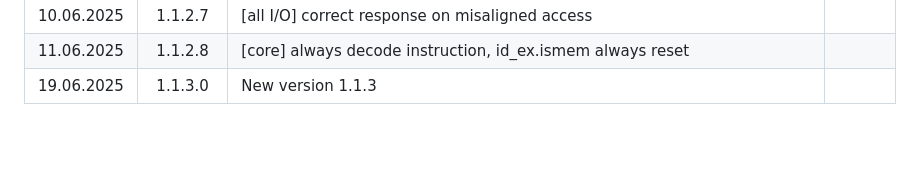
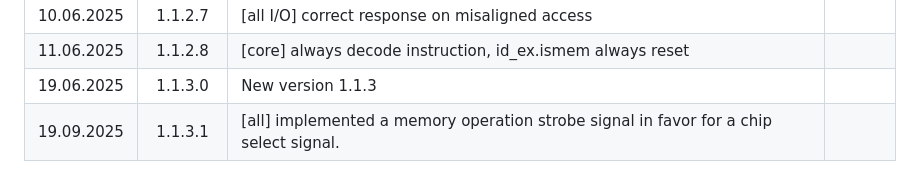
Before and after one commit to jesseopdenbrouw/thuas-riscv, a Markdown page: CHANGELOG.md, the part around the change. Rendered like a GitHub page; blank space fills up the shorter version.

Commit message:
new version

```diff
--- a/CHANGELOG.md
+++ b/CHANGELOG.md
@@ -53,3 +53,4 @@ All dates are in dd.mm.yyyy format.
 | 10.06.2025 | 1.1.2.7  | [all I/O] correct response on misaligned access |
 | 11.06.2025 | 1.1.2.8  | [core] always decode instruction, id_ex.ismem always reset | |
 | 19.06.2025 | 1.1.3.0  | New version 1.1.3 | |
+| 19.09.2025 | 1.1.3.1  | [all] implemented a memory operation strobe signal in favor for a chip select signal. | |
```
